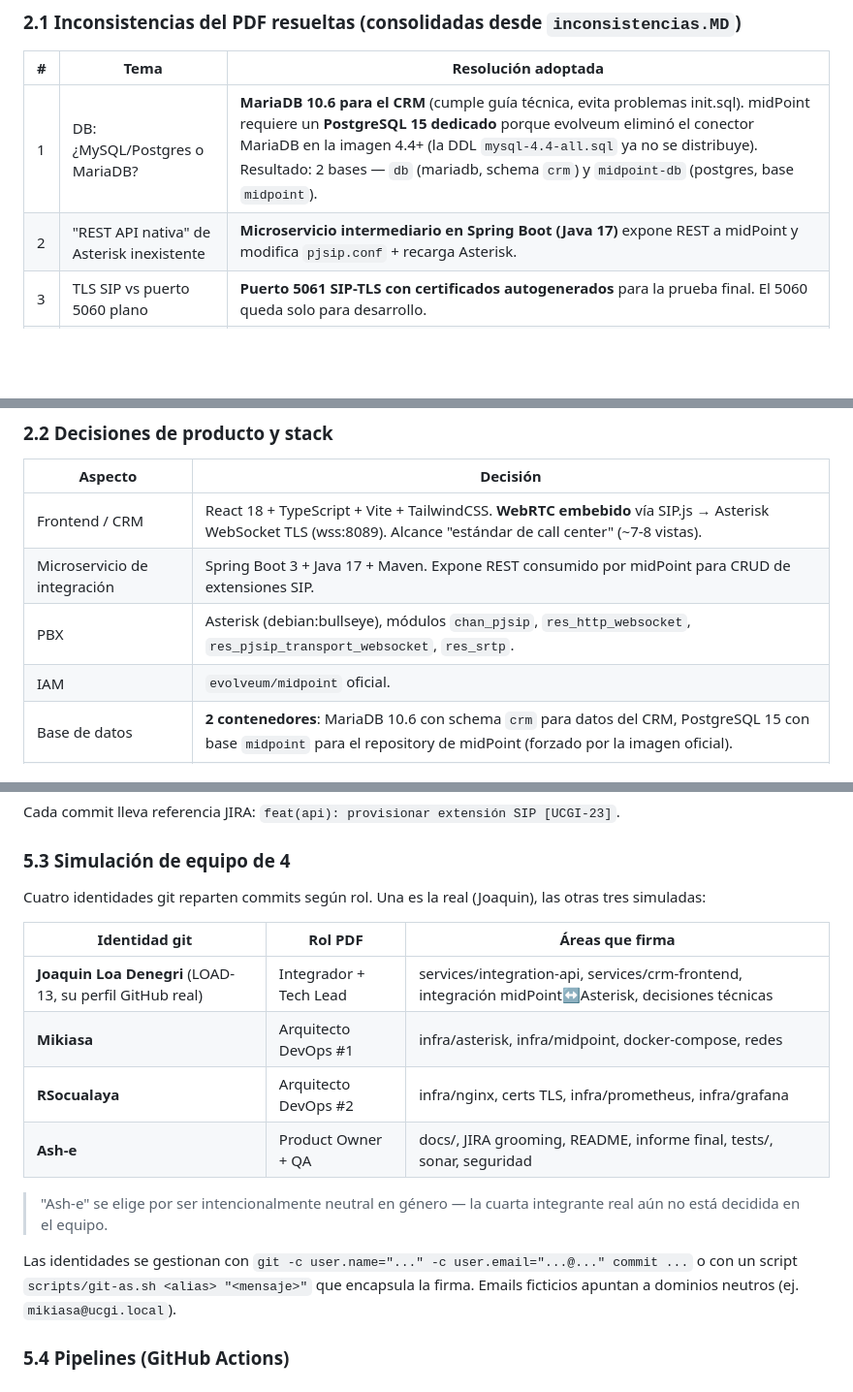
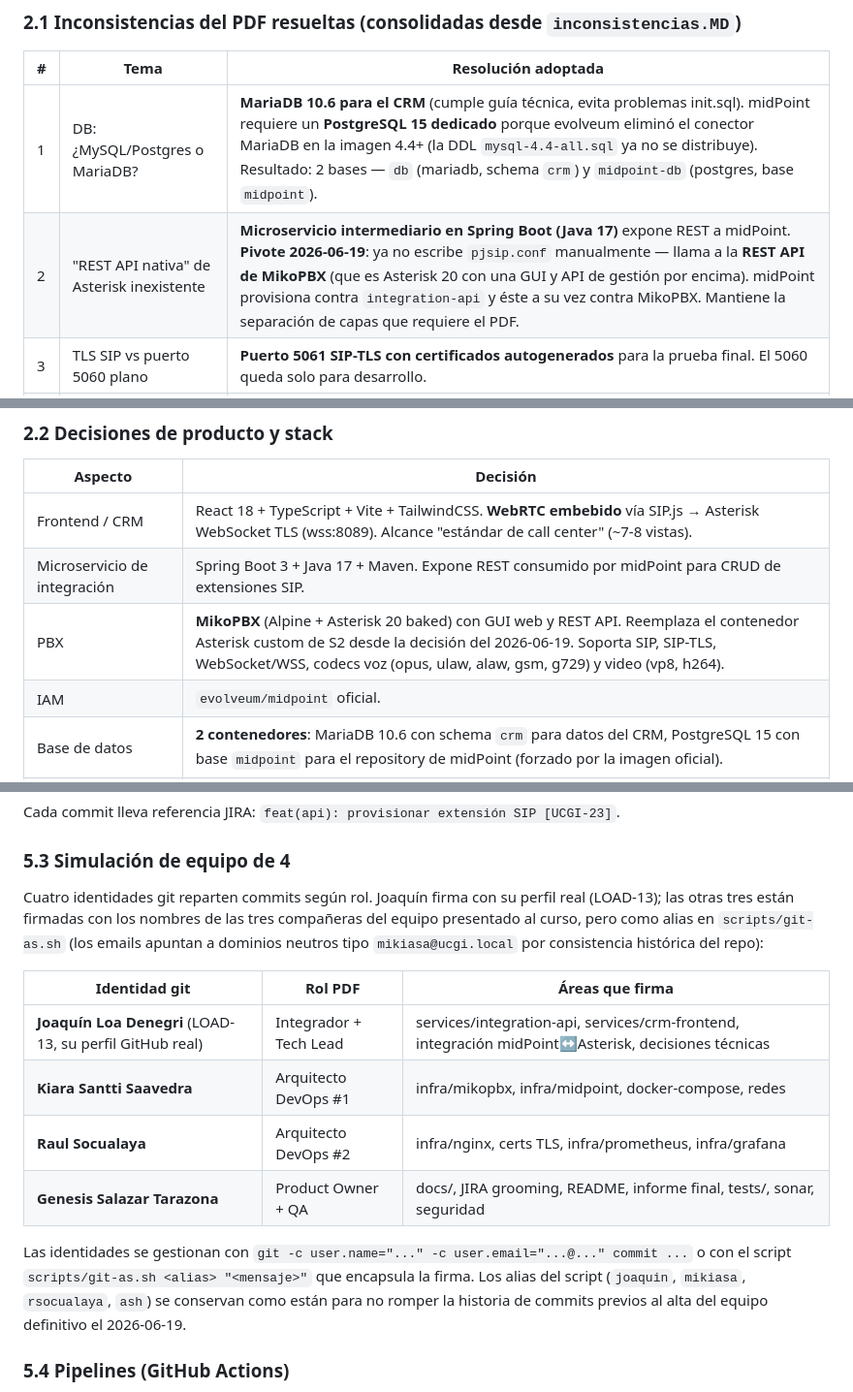
Before and after one commit to LOAD-13/Integracion-Infra-UCGI, a Markdown page: docs/PLAN.md, 3 parts joined by grey strips. Shown at 97% size. GitHub-like rendering; blank space fills up the shorter version.

```diff
--- a/docs/PLAN.md
+++ b/docs/PLAN.md
@@ -27,7 +27,7 @@ El resultado del lab será un prototipo funcional levantado con `docker-compose
 | # | Tema | Resolución adoptada |
 |---|------|---------------------|
 | 1 | DB: ¿MySQL/Postgres o MariaDB? | **MariaDB 10.6 para el CRM** (cumple guía técnica, evita problemas init.sql). midPoint requiere un **PostgreSQL 15 dedicado** porque evolveum eliminó el conector MariaDB en la imagen 4.4+ (la DDL `mysql-4.4-all.sql` ya no se distribuye). Resultado: 2 bases — `db` (mariadb, schema `crm`) y `midpoint-db` (postgres, base `midpoint`). |
-| 2 | "REST API nativa" de Asterisk inexistente | **Microservicio intermediario en Spring Boot (Java 17)** expone REST a midPoint y modifica `pjsip.conf` + recarga Asterisk. |
+| 2 | "REST API nativa" de Asterisk inexistente | **Microservicio intermediario en Spring Boot (Java 17)** expone REST a midPoint. **Pivote 2026-06-19**: ya no escribe `pjsip.conf` manualmente — llama a la **REST API de MikoPBX** (que es Asterisk 20 con una GUI y API de gestión por encima). midPoint provisiona contra `integration-api` y éste a su vez contra MikoPBX. Mantiene la separación de capas que requiere el PDF. |
 | 3 | TLS SIP vs puerto 5060 plano | **Puerto 5061 SIP-TLS con certificados autogenerados** para la prueba final. El 5060 queda solo para desarrollo. |
 | 4 | SonarQube sobre `.conf` de Asterisk | SonarQube apunta al **código Java del microservicio** y al **TypeScript del CRM** — métricas reales de mantenibilidad y fiabilidad. |
 | 5 | Recurso "LDAP" fantasma | **Solo conector SQL** en midPoint (no se añade OpenLDAP). |
@@ -42,7 +42,7 @@ El resultado del lab será un prototipo funcional levantado con `docker-compose
 |---------|----------|
 | Frontend / CRM | React 18 + TypeScript + Vite + TailwindCSS. **WebRTC embebido** vía SIP.js → Asterisk WebSocket TLS (wss:8089). Alcance "estándar de call center" (~7-8 vistas). |
 | Microservicio de integración | Spring Boot 3 + Java 17 + Maven. Expone REST consumido por midPoint para CRUD de extensiones SIP. |
-| PBX | Asterisk (debian:bullseye), módulos `chan_pjsip`, `res_http_websocket`, `res_pjsip_transport_websocket`, `res_srtp`. |
+| PBX | **MikoPBX** (Alpine + Asterisk 20 baked) con GUI web y REST API. Reemplaza el contenedor Asterisk custom de S2 desde la decisión del 2026-06-19. Soporta SIP, SIP-TLS, WebSocket/WSS, codecs voz (opus, ulaw, alaw, gsm, g729) y video (vp8, h264). |
 | IAM | `evolveum/midpoint` oficial. |
 | Base de datos | **2 contenedores**: MariaDB 10.6 con schema `crm` para datos del CRM, PostgreSQL 15 con base `midpoint` para el repository de midPoint (forzado por la imagen oficial). |
 | Reverse proxy / TLS frontend | Nginx con TLS terminado (certs autofirmados). |
@@ -280,18 +279,16 @@ Cada commit lleva referencia JIRA: `feat(api): provisionar extensión SIP [UCGI-
 
 ### 5.3 Simulación de equipo de 4
 
-Cuatro identidades git reparten commits según rol. Una es la real (Joaquin), las otras tres simuladas:
+Cuatro identidades git reparten commits según rol. Joaquín firma con su perfil real (LOAD-13); las otras tres están firmadas con los nombres de las tres compañeras del equipo presentado al curso, pero como alias en `scripts/git-as.sh` (los emails apuntan a dominios neutros tipo `mikiasa@ucgi.local` por consistencia histórica del repo):
 
 | Identidad git | Rol PDF | Áreas que firma |
 |---------------|---------|----------------|
-| **Joaquin Loa Denegri** (LOAD-13, su perfil GitHub real) | Integrador + Tech Lead | services/integration-api, services/crm-frontend, integración midPoint↔Asterisk, decisiones técnicas |
-| **Mikiasa** | Arquitecto DevOps #1 | infra/asterisk, infra/midpoint, docker-compose, redes |
-| **RSocualaya** | Arquitecto DevOps #2 | infra/nginx, certs TLS, infra/prometheus, infra/grafana |
-| **Ash-e** | Product Owner + QA | docs/, JIRA grooming, README, informe final, tests/, sonar, seguridad |
+| **Joaquín Loa Denegri** (LOAD-13, su perfil GitHub real) | Integrador + Tech Lead | services/integration-api, services/crm-frontend, integración midPoint↔Asterisk, decisiones técnicas |
+| **Kiara Santti Saavedra** | Arquitecto DevOps #1 | infra/mikopbx, infra/midpoint, docker-compose, redes |
+| **Raul Socualaya** | Arquitecto DevOps #2 | infra/nginx, certs TLS, infra/prometheus, infra/grafana |
+| **Genesis Salazar Tarazona** | Product Owner + QA | docs/, JIRA grooming, README, informe final, tests/, sonar, seguridad |
 
-> "Ash-e" se elige por ser intencionalmente neutral en género — la cuarta integrante real aún no está decidida en el equipo.
-
-Las identidades se gestionan con `git -c user.name="..." -c user.email="...@..." commit ...` o con un script `scripts/git-as.sh <alias> "<mensaje>"` que encapsula la firma. Emails ficticios apuntan a dominios neutros (ej. `mikiasa@ucgi.local`).
+Las identidades se gestionan con `git -c user.name="..." -c user.email="...@..." commit ...` o con el script `scripts/git-as.sh <alias> "<mensaje>"` que encapsula la firma. Los alias del script (`joaquin`, `mikiasa`, `rsocualaya`, `ash`) se conservan como están para no romper la historia de commits previos al alta del equipo definitivo el 2026-06-19.
 
 ### 5.4 Pipelines (GitHub Actions)
 
```
Also changed, not shown: other parts of docs/PLAN.md (+3 -4 lines), README.md (+4 -4 lines).
